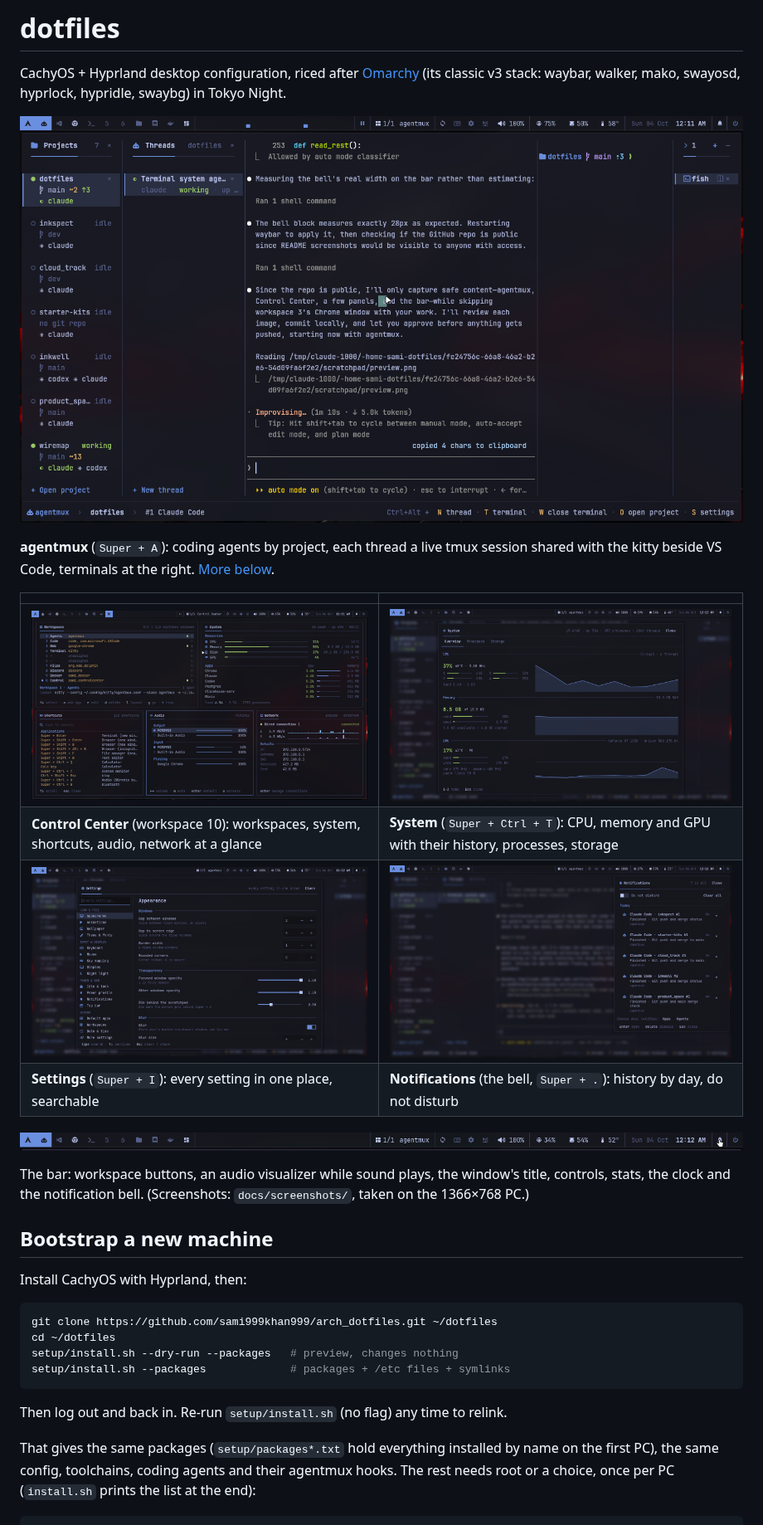
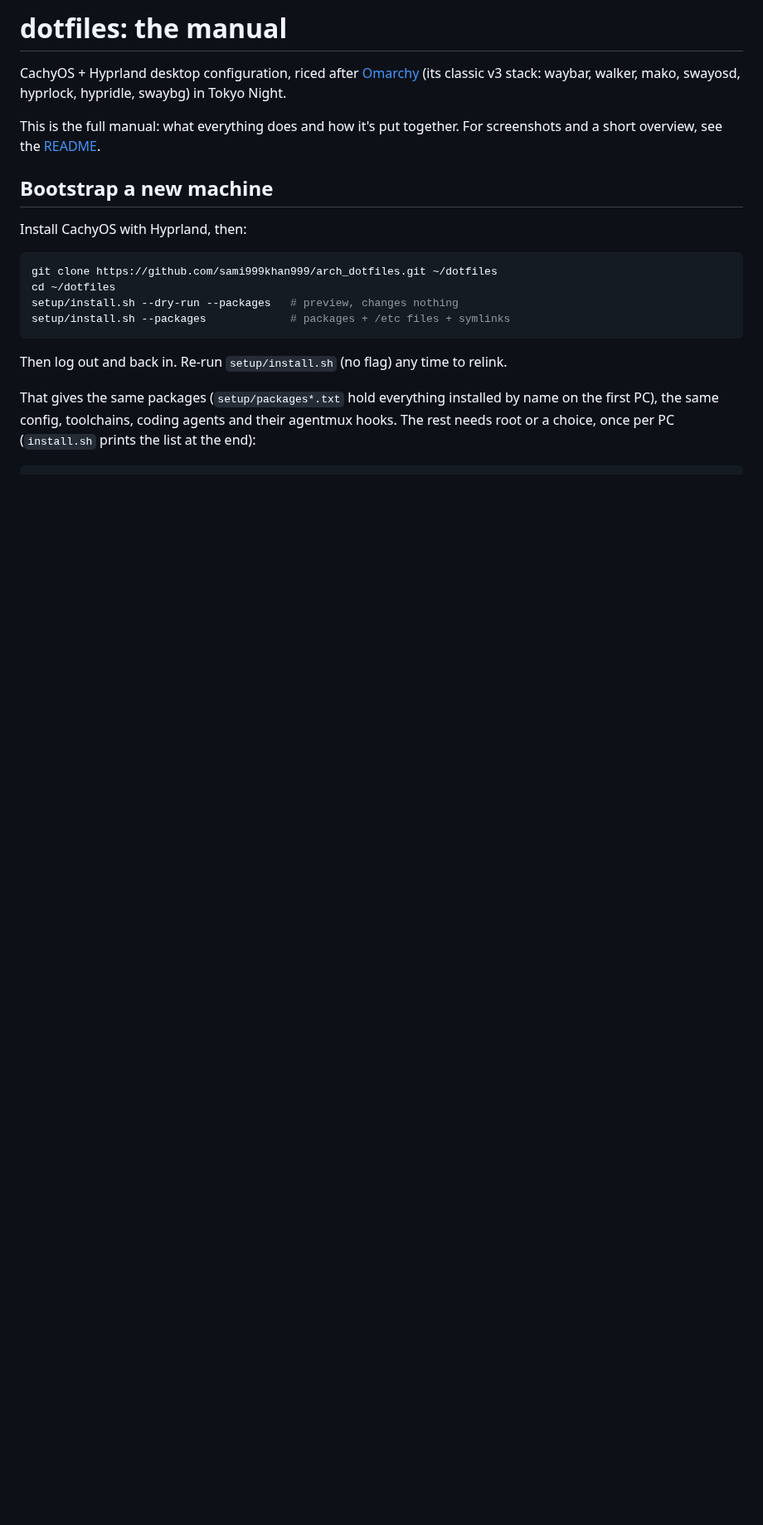
Before and after one commit to sami999khan999/arch_dotfiles, a Markdown page: MANUAL.md, the part around one of its changes. Shown at 83% size. Drawn GitHub-style; pictures changed too: docs/screenshots/notifications.png; blank space fills up the shorter version.

Commit message:
README: GitHub's front page (screenshots, an overview, install, keys), linking to MANUAL.md, the full manual (the former README)

```diff
--- a/MANUAL.md
+++ b/MANUAL.md
@@ -1,25 +1,10 @@
-# dotfiles
+# dotfiles: the manual
 
 CachyOS + Hyprland desktop configuration, riced after [Omarchy](https://github.com/basecamp/omarchy)
 (its classic v3 stack: waybar, walker, mako, swayosd, hyprlock, hypridle, swaybg) in Tokyo Night.
 
-![agentmux: projects, threads, an agent and its terminals side by side](docs/screenshots/agentmux.png)
-
-**agentmux** (`Super + A`): coding agents by project, each thread a live tmux session shared with
-the kitty beside VS Code, terminals at the right. [More below](#agents-agentmux).
-
-| | |
-|---|---|
-| ![Control Center](docs/screenshots/controlcenter.png) | ![System panel](docs/screenshots/system.png) |
-| **Control Center** (workspace 10): workspaces, system, shortcuts, audio, network at a glance | **System** (`Super + Ctrl + T`): CPU, memory and GPU with their history, processes, storage |
-| ![Settings](docs/screenshots/settings.png) | ![Notifications](docs/screenshots/notifications.png) |
-| **Settings** (`Super + I`): every setting in one place, searchable | **Notifications** (the bell, `Super + .`): history by day, do not disturb |
-
-![The bar](docs/screenshots/bar.png)
-
-The bar: workspace buttons, an audio visualizer while sound plays, the window's title, controls,
-stats, the clock and the notification bell. (Screenshots: `docs/screenshots/`, taken on the
-1366×768 PC.)
+This is the full manual: what everything does and how it's put together. For screenshots and a
+short overview, see the [README](README.md).
 
 ## Bootstrap a new machine
 
```
Also changed, not shown: other parts of MANUAL.md (+2 -3 lines), AGENTS.md (+4 -2 lines), README.md (added, +62 -0 lines), 2 other files.
